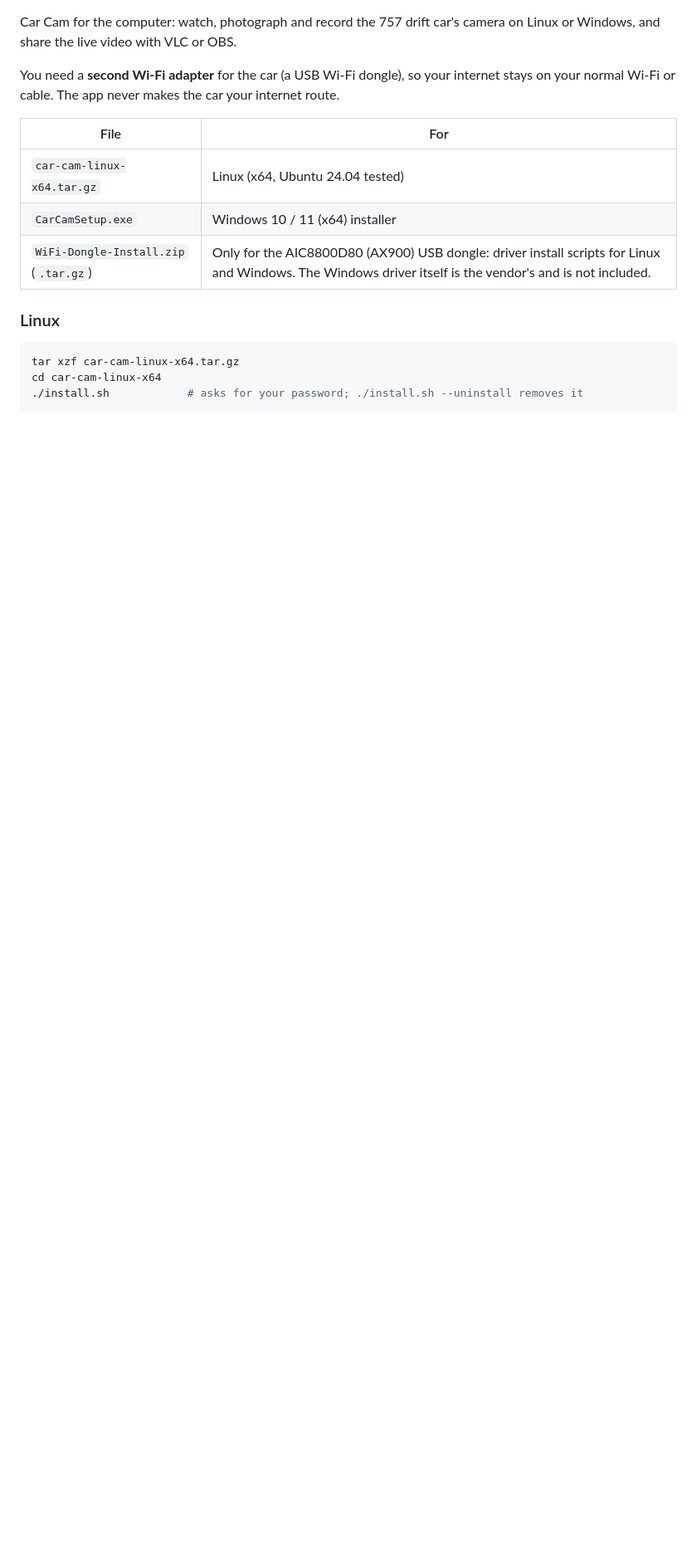
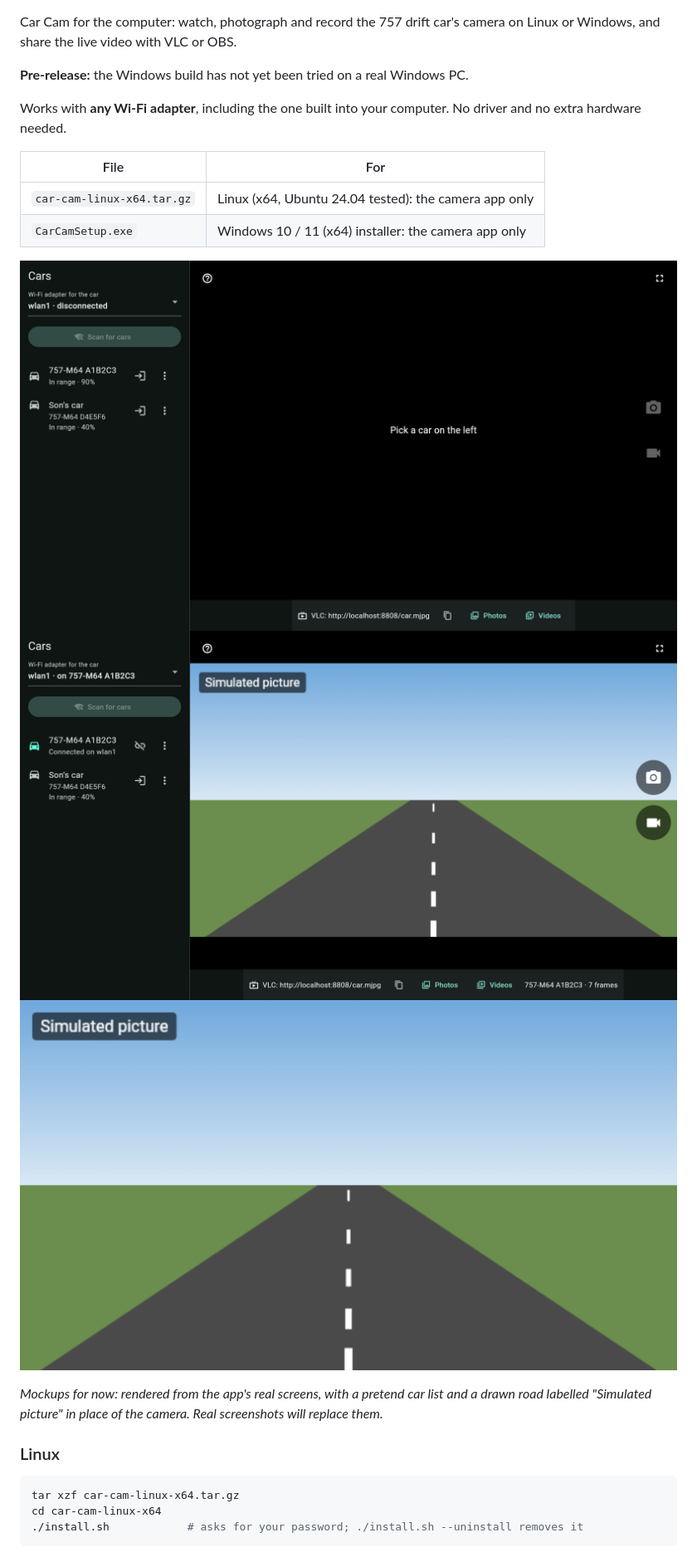
Before and after one commit to Awesome-Framebuf/car-cam, a Markdown page: packaging/RELEASE-NOTES.md, the part around one of its changes. Shown at 83% size. Drawn GitHub-style; pictures changed too: docs/images/desktop-car-picker.png (added), docs/images/desktop-full-screen.png (added), docs/images/desktop-live.png (added); blank space fills up the shorter version.

```diff
--- a/packaging/RELEASE-NOTES.md
+++ b/packaging/RELEASE-NOTES.md
@@ -1,15 +1,23 @@
 Car Cam for the computer: watch, photograph and record the 757 drift car's camera
 on Linux or Windows, and share the live video with VLC or OBS.
 
-You need a **second Wi-Fi adapter** for the car (a USB Wi-Fi dongle), so your
-internet stays on your normal Wi-Fi or cable. The app never makes the car your
-internet route.
+**Pre-release:** the Windows build has not yet been tried on a real Windows PC.
+
+Works with **any Wi-Fi adapter**, including the one built into your computer. No
+driver and no extra hardware needed.
 
 | File | For |
 | --- | --- |
-| `car-cam-linux-x64.tar.gz` | Linux (x64, Ubuntu 24.04 tested) |
-| `CarCamSetup.exe` | Windows 10 / 11 (x64) installer |
-| `WiFi-Dongle-Install.zip` (`.tar.gz`) | Only for the AIC8800D80 (AX900) USB dongle: driver install scripts for Linux and Windows. The Windows driver itself is the vendor's and is not included. |
+| `car-cam-linux-x64.tar.gz` | Linux (x64, Ubuntu 24.04 tested): the camera app only |
+| `CarCamSetup.exe` | Windows 10 / 11 (x64) installer: the camera app only |
+
+![Car picker](https://raw.githubusercontent.com/Awesome-Framebuf/car-cam/desktop-v2.0.0/docs/images/desktop-car-picker.png)
+![Live view](https://raw.githubusercontent.com/Awesome-Framebuf/car-cam/desktop-v2.0.0/docs/images/desktop-live.png)
+![Full screen](https://raw.githubusercontent.com/Awesome-Framebuf/car-cam/desktop-v2.0.0/docs/images/desktop-full-screen.png)
+
+*Mockups for now: rendered from the app's real screens, with a pretend car list
+and a drawn road labelled "Simulated picture" in place of the camera. Real
+screenshots will replace them.*
 
 ### Linux
 
```
Also changed, not shown: other parts of packaging/RELEASE-NOTES.md (+24 -10 lines), README.md (+39 -12 lines), 11 other files.
